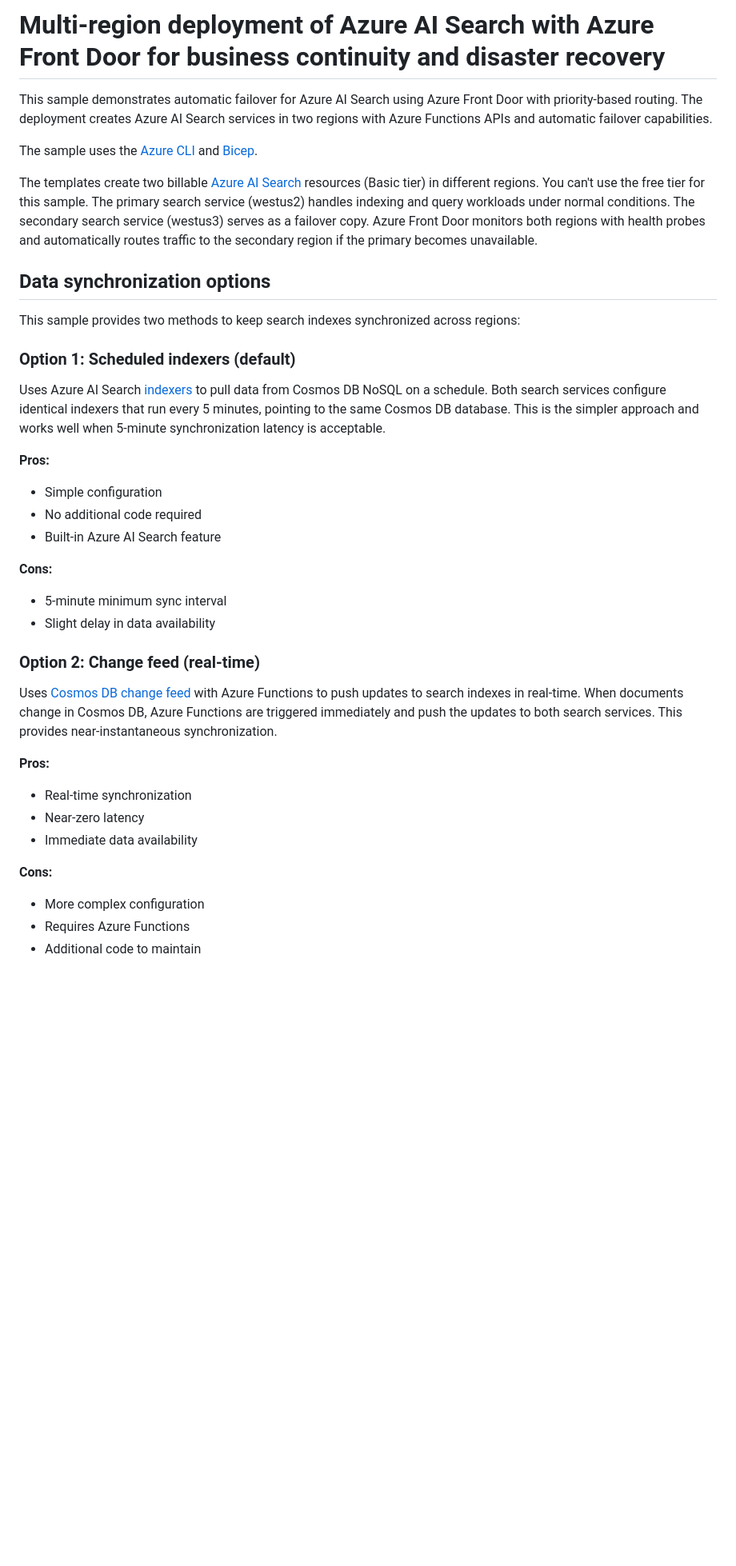
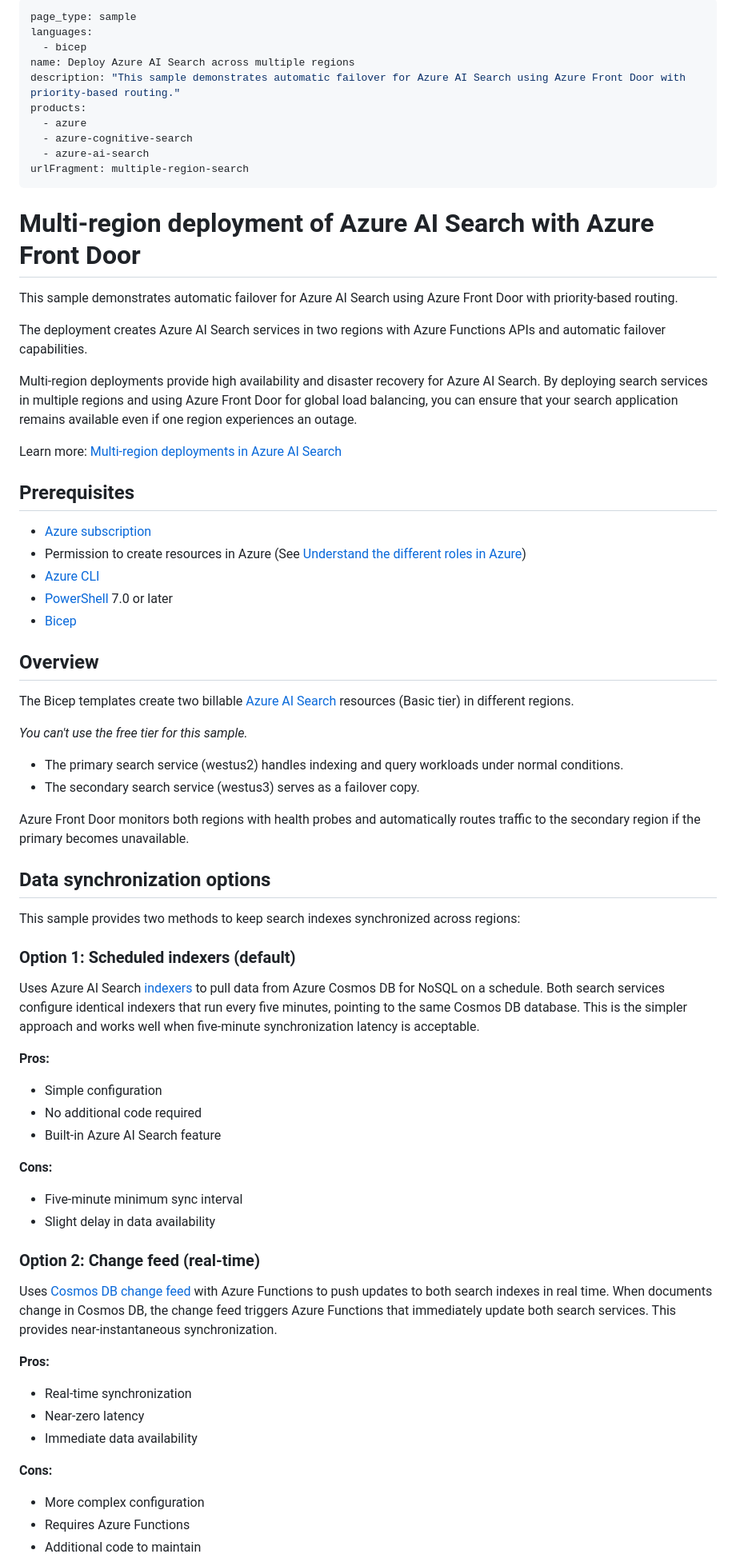
Before and after one commit to Azure-Samples/azure-search-multiple-regions, a Markdown page: README.md, the part around one of its changes. Shown at 80% size. Rendered like a GitHub page; blank space fills up the shorter version.

```diff
--- a/README.md
+++ b/README.md
@@ -1,10 +1,44 @@
-# Multi-region deployment of Azure AI Search with Azure Front Door for business continuity and disaster recovery
+---
+page_type: sample
+languages:
+  - bicep
+name: Deploy Azure AI Search across multiple regions
+description: "This sample demonstrates automatic failover for Azure AI Search using Azure Front Door with priority-based routing."
+products:
+  - azure
+  - azure-cognitive-search
+  - azure-ai-search
+urlFragment: multiple-region-search
+---
 
-This sample demonstrates automatic failover for Azure AI Search using Azure Front Door with priority-based routing. The deployment creates Azure AI Search services in two regions with Azure Functions APIs and automatic failover capabilities.
+# Multi-region deployment of Azure AI Search with Azure Front Door
 
-The sample uses the [Azure CLI](https://learn.microsoft.com/cli/azure/) and [Bicep](https://learn.microsoft.com/azure/azure-resource-manager/bicep/overview?tabs=bicep).
+This sample demonstrates automatic failover for Azure AI Search using Azure Front Door with priority-based routing.
 
-The templates create two billable [Azure AI Search](https://learn.microsoft.com/azure/search/search-create-service-portal) resources (Basic tier) in different regions. You can't use the free tier for this sample. The primary search service (westus2) handles indexing and query workloads under normal conditions. The secondary search service (westus3) serves as a failover copy. Azure Front Door monitors both regions with health probes and automatically routes traffic to the secondary region if the primary becomes unavailable.
+The deployment creates Azure AI Search services in two regions with Azure Functions APIs and automatic failover capabilities.
+
+Multi-region deployments provide high availability and disaster recovery for Azure AI Search. By deploying search services in multiple regions and using Azure Front Door for global load balancing, you can ensure that your search application remains available even if one region experiences an outage.
+
+Learn more: [Multi-region deployments in Azure AI Search](https://learn.microsoft.com/azure/search/search-multi-region?tabs=push-apis%2Capplication-gateway)
+
+## Prerequisites
+
+- [Azure subscription](https://azure.microsoft.com/free/)
+- Permission to create resources in Azure (See [Understand the different roles in Azure](/azure/role-based-access-control/rbac-and-directory-admin-roles))
+- [Azure CLI](https://learn.microsoft.com/cli/azure/install-azure-cli)
+- [PowerShell](https://learn.microsoft.com/powershell/scripting/install/installing-powershell) 7.0 or later
+- [Bicep](https://learn.microsoft.com/azure/azure-resource-manager/bicep/overview?tabs=bicep)
+
+## Overview
+
+The Bicep templates create two billable [Azure AI Search](https://learn.microsoft.com/azure/search/search-create-service-portal) resources (Basic tier) in different regions.
+
+*You can't use the free tier for this sample.*
+
+- The primary search service (westus2) handles indexing and query workloads under normal conditions.
+- The secondary search service (westus3) serves as a failover copy.
+
+Azure Front Door monitors both regions with health probes and automatically routes traffic to the secondary region if the primary becomes unavailable.
 
 ## Data synchronization options
 
@@ -12,27 +46,31 @@ This sample provides two methods to keep search indexes synchronized across regi
 
 ### Option 1: Scheduled indexers (default)
 
-Uses Azure AI Search [indexers](https://learn.microsoft.com/azure/search/search-indexer-overview) to pull data from Cosmos DB NoSQL on a schedule. Both search services configure identical indexers that run every 5 minutes, pointing to the same Cosmos DB database. This is the simpler approach and works well when 5-minute synchronization latency is acceptable.
+Uses Azure AI Search [indexers](https://learn.microsoft.com/azure/search/search-indexer-overview) to pull data from Azure Cosmos DB for NoSQL on a schedule. Both search services configure identical indexers that run every five minutes, pointing to the same Cosmos DB database. This is the simpler approach and works well when five-minute synchronization latency is acceptable.
 
 **Pros:**
+
 - Simple configuration
 - No additional code required
 - Built-in Azure AI Search feature
 
 **Cons:**
-- 5-minute minimum sync interval
+
+- Five-minute minimum sync interval
 - Slight delay in data availability
 
 ### Option 2: Change feed (real-time)
 
-Uses [Cosmos DB change feed](https://learn.microsoft.com/azure/cosmos-db/change-feed) with Azure Functions to push updates to search indexes in real-time. When documents change in Cosmos DB, Azure Functions are triggered immediately and push the updates to both search services. This provides near-instantaneous synchronization.
+Uses [Cosmos DB change feed](https://learn.microsoft.com/azure/cosmos-db/change-feed) with Azure Functions to push updates to both search indexes in real time. When documents change in Cosmos DB, the change feed triggers Azure Functions that immediately update both search services. This provides near-instantaneous synchronization.
 
 **Pros:**
+
 - Real-time synchronization
 - Near-zero latency
 - Immediate data availability
 
 **Cons:**
+
 - More complex configuration
 - Requires Azure Functions
 - Additional code to maintain
```
Also changed, not shown: other parts of README.md (+84 -74 lines).
